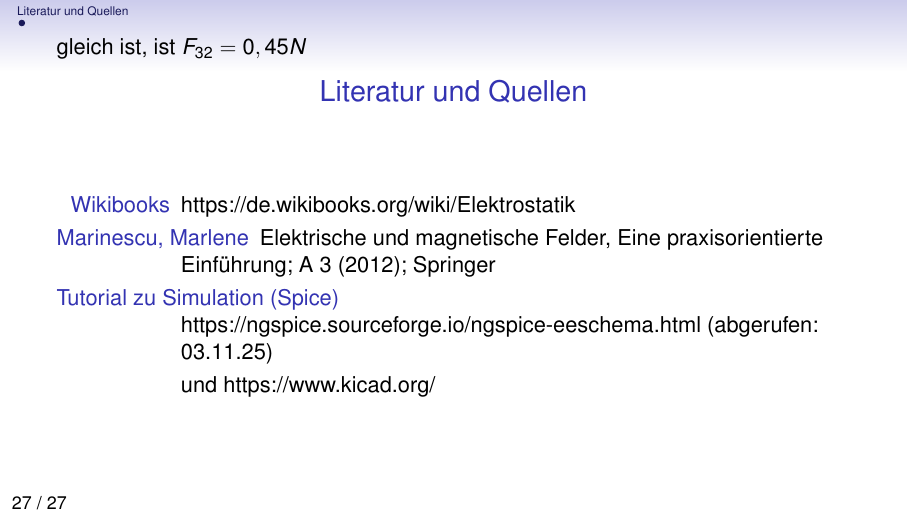
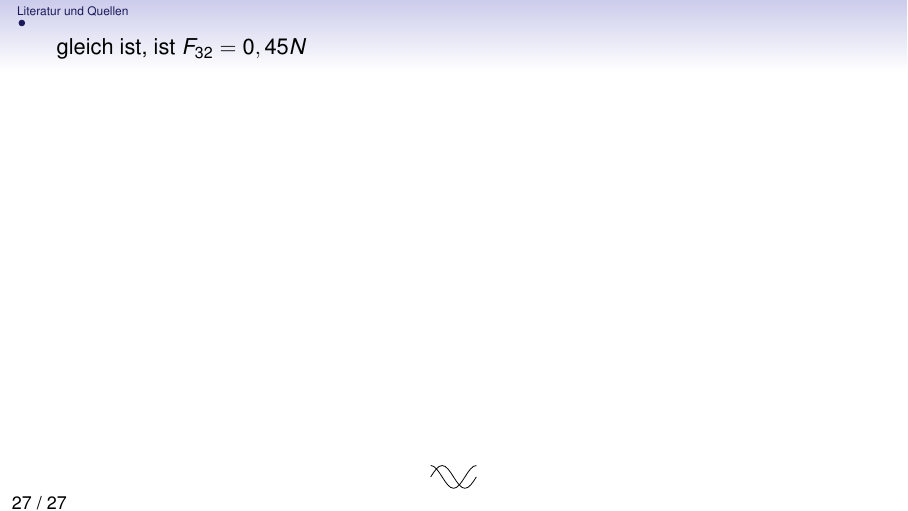
Before and after one commit to tekkitom/fos12_et, LaTeX slides (fos12_ma/fos12_6_et/fos12_6_felder.beamer.tex, which reads fos12_ma/fos12_6_et/fos12_6_felder.tex): page 28 of 28 before the commit and page 28 of 29 after it. Compiled offline with pdfLaTeX.

Commit message:
Test für Sinus, Cosinus eingefügt

```diff
--- a/fos12_ma/fos12_6_et/fos12_6_felder.tex
+++ b/fos12_ma/fos12_6_et/fos12_6_felder.tex
@@ -500,6 +500,15 @@ $F_{31} = \frac{10\mu C^2}{4\cdot \pi \cdot \varepsilon_0 \cdot \sqrt{2}m^2}$\\
 $F_{31} = \frac{10\mu As^2}{4\cdot \pi \cdot 8,86*10^{-12}\frac{As}{Vm} \cdot \sqrt{2}m^2}$\\
 $|F_{31}| = 0,45 N$. Da $Q_1, Q_2 \ \text{und} \ Q_3$ gleich groß sind und der Abstand ebenfalls gleich ist, ist $F_{32} = 0,45 N$
 
+
+\begin{figure}[h]
+  \begin{tikzpicture}
+
+\draw[x=1ex,y=1ex] (0,0) sin (1,1) cos (2,0) sin (3,-1) cos (4,0)
+(0,1) cos (1,0) sin (2,-1) cos (3,0) sin (4,1);
+  \end{tikzpicture}
+\end{figure}
+
 % \section[Kondensator]{Kondensator (Pflicht)}
 % \only<presentation>{
 % \begin{frame}
```
